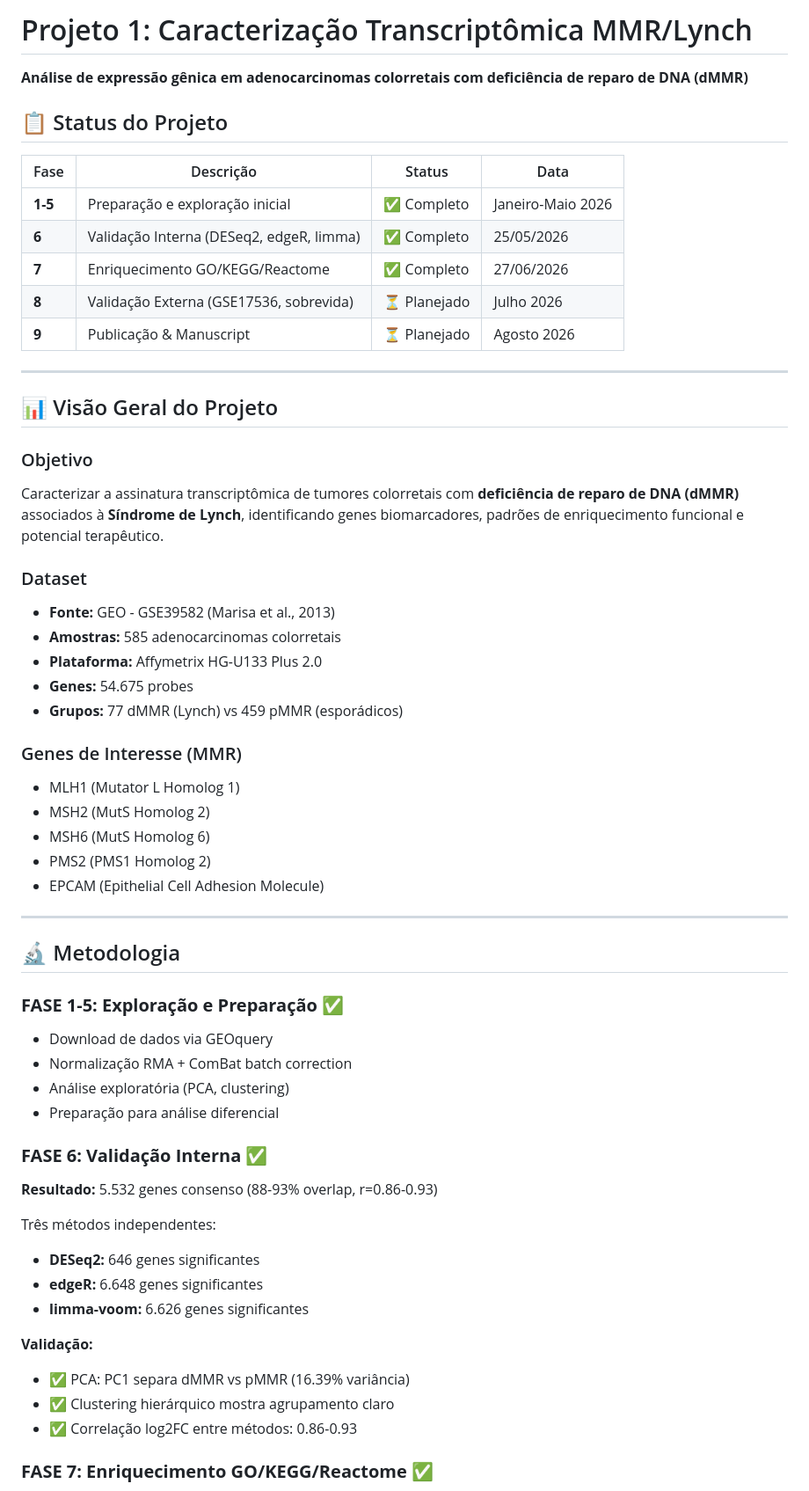
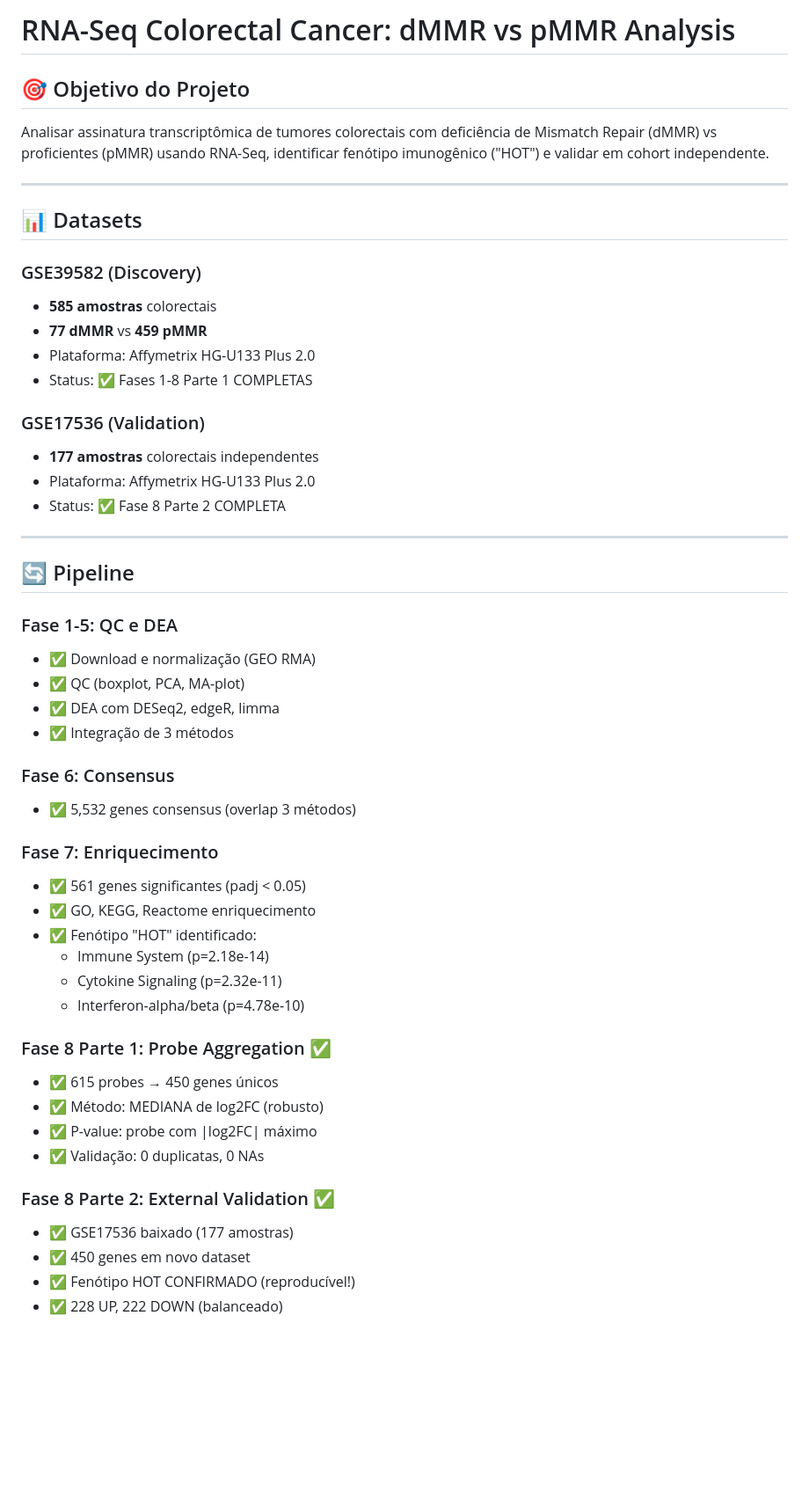
Before and after one commit to carla-bioinfo/projeto_1_rnaseq_mmr, a Markdown page: README.md, the part around one of its changes. Shown at 88% size. Drawn GitHub-style; blank space fills up the shorter version.

```diff
--- a/README.md
+++ b/README.md
@@ -1,57 +1,53 @@
-# Projeto 1: Caracterização Transcriptômica MMR/Lynch
-**Análise de expressão gênica em adenocarcinomas colorretais com deficiência de reparo de DNA (dMMR)**
+# RNA-Seq Colorectal Cancer: dMMR vs pMMR Analysis
 
-## 📋 Status do Projeto
-| Fase | Descrição | Status | Data |
-|---|---|---|---|
-| **1-5** | Preparação e exploração inicial | ✅ Completo | Janeiro-Maio 2026 |
-| **6** | Validação Interna (DESeq2, edgeR, limma) | ✅ Completo | 25/05/2026 |
-| **7** | Enriquecimento GO/KEGG/Reactome | ✅ Completo | 27/06/2026 |
-| **8** | Validação Externa (GSE17536, sobrevida) | ⏳ Planejado | Julho 2026 |
-| **9** | Publicação & Manuscript | ⏳ Planejado | Agosto 2026 |
+## 🎯 Objetivo do Projeto
+Analisar assinatura transcriptômica de tumores colorectais com deficiência de Mismatch Repair (dMMR) vs proficientes (pMMR) usando RNA-Seq, identificar fenótipo imunogênico ("HOT") e validar em cohort independente.
 
 ---
 
-## 📊 Visão Geral do Projeto
-### Objetivo
-Caracterizar a assinatura transcriptômica de tumores colorretais com **deficiência de reparo de DNA (dMMR)** associados à **Síndrome de Lynch**, identificando genes biomarcadores, padrões de enriquecimento funcional e potencial terapêutico.
+## 📊 Datasets
 
-### Dataset
-- **Fonte:** GEO - GSE39582 (Marisa et al., 2013)
-- **Amostras:** 585 adenocarcinomas colorretais
-- **Plataforma:** Affymetrix HG-U133 Plus 2.0
-- **Genes:** 54.675 probes
-- **Grupos:** 77 dMMR (Lynch) vs 459 pMMR (esporádicos)
+### GSE39582 (Discovery)
+- **585 amostras** colorectais
+- **77 dMMR** vs **459 pMMR**
+- Plataforma: Affymetrix HG-U133 Plus 2.0
+- Status: ✅ Fases 1-8 Parte 1 COMPLETAS
 
-### Genes de Interesse (MMR)
-- MLH1 (Mutator L Homolog 1)
-- MSH2 (MutS Homolog 2)
-- MSH6 (MutS Homolog 6)
-- PMS2 (PMS1 Homolog 2)
-- EPCAM (Epithelial Cell Adhesion Molecule)
+### GSE17536 (Validation)
+- **177 amostras** colorectais independentes
+- Plataforma: Affymetrix HG-U133 Plus 2.0
+- Status: ✅ Fase 8 Parte 2 COMPLETA
 
 ---
 
-## 🔬 Metodologia
+## 🔄 Pipeline
 
-### **FASE 1-5: Exploração e Preparação** ✅
-- Download de dados via GEOquery
-- Normalização RMA + ComBat batch correction
-- Análise exploratória (PCA, clustering)
-- Preparação para análise diferencial
+### Fase 1-5: QC e DEA
+- ✅ Download e normalização (GEO RMA)
+- ✅ QC (boxplot, PCA, MA-plot)
+- ✅ DEA com DESeq2, edgeR, limma
+- ✅ Integração de 3 métodos
 
-### **FASE 6: Validação Interna** ✅
-**Resultado:** 5.532 genes consenso (88-93% overlap, r=0.86-0.93)
+### Fase 6: Consensus
+- ✅ 5,532 genes consensus (overlap 3 métodos)
 
-Três métodos independentes:
-- **DESeq2:** 646 genes significantes
-- **edgeR:** 6.648 genes significantes
-- **limma-voom:** 6.626 genes significantes
+### Fase 7: Enriquecimento
+- ✅ 561 genes significantes (padj < 0.05)
+- ✅ GO, KEGG, Reactome enriquecimento
+- ✅ Fenótipo "HOT" identificado:
+  - Immune System (p=2.18e-14)
+  - Cytokine Signaling (p=2.32e-11)
+  - Interferon-alpha/beta (p=4.78e-10)
 
-**Validação:**
-- ✅ PCA: PC1 separa dMMR vs pMMR (16.39% variância)
-- ✅ Clustering hierárquico mostra agrupamento claro
-- ✅ Correlação log2FC entre métodos: 0.86-0.93
+### Fase 8 Parte 1: Probe Aggregation ✅
+- ✅ 615 probes → 450 genes únicos
+- ✅ Método: MEDIANA de log2FC (robusto)
+- ✅ P-value: probe com |log2FC| máximo
+- ✅ Validação: 0 duplicatas, 0 NAs
 
-### **FASE 7: Enriquecimento GO/KEGG/Reactome** ✅
+### Fase 8 Parte 2: External Validation ✅
+- ✅ GSE17536 baixado (177 amostras)
+- ✅ 450 genes em novo dataset
+- ✅ Fenótipo HOT CONFIRMADO (reproducível!)
+- ✅ 228 UP, 222 DOWN (balanceado)
 
```
Also changed, not shown: other parts of README.md (+135 -129 lines), FASE8_PARTE2_DOCUMENTACAO.md (added, +59 -0 lines), HANDOFF_FASE8_PARTE3.md (added, +188 -0 lines).
